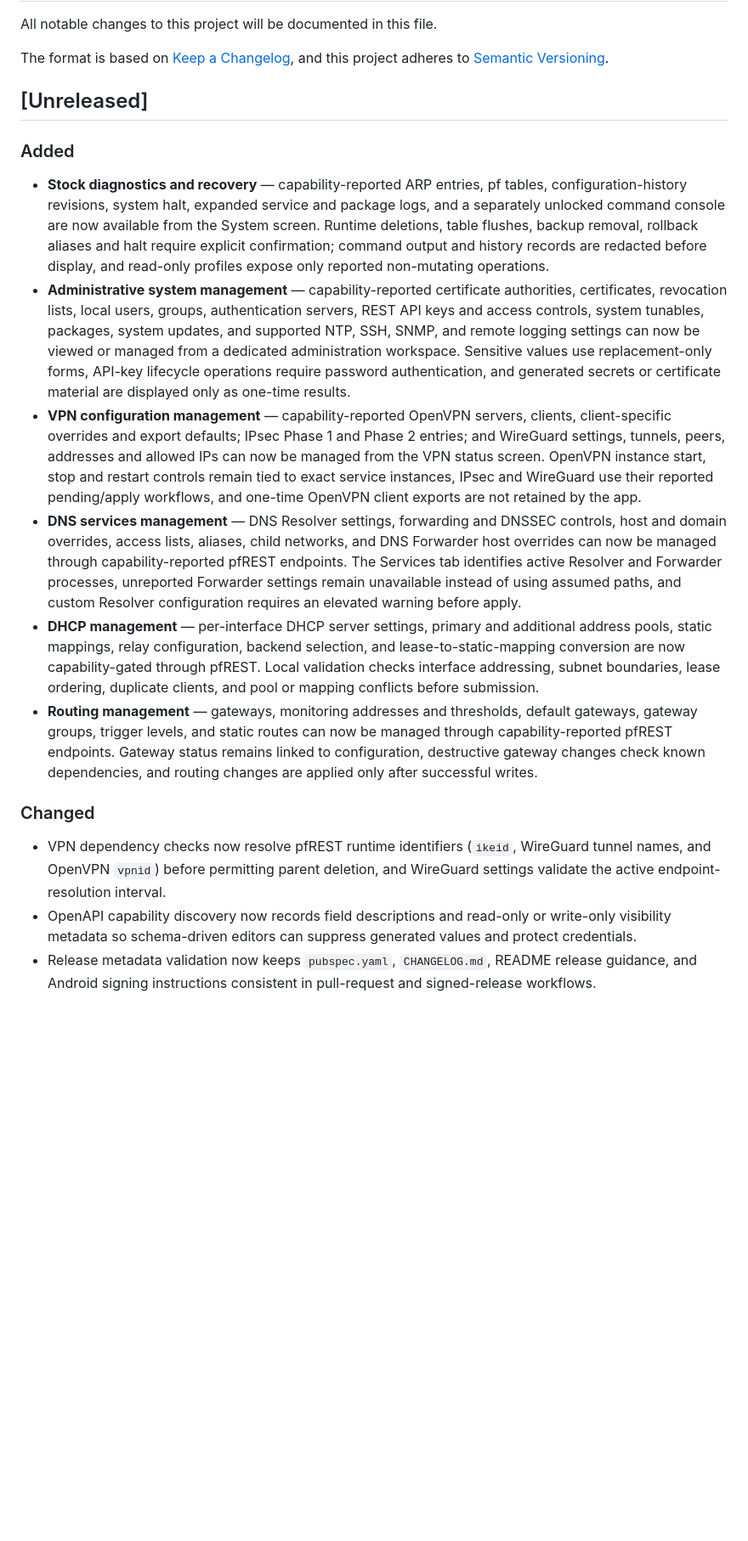
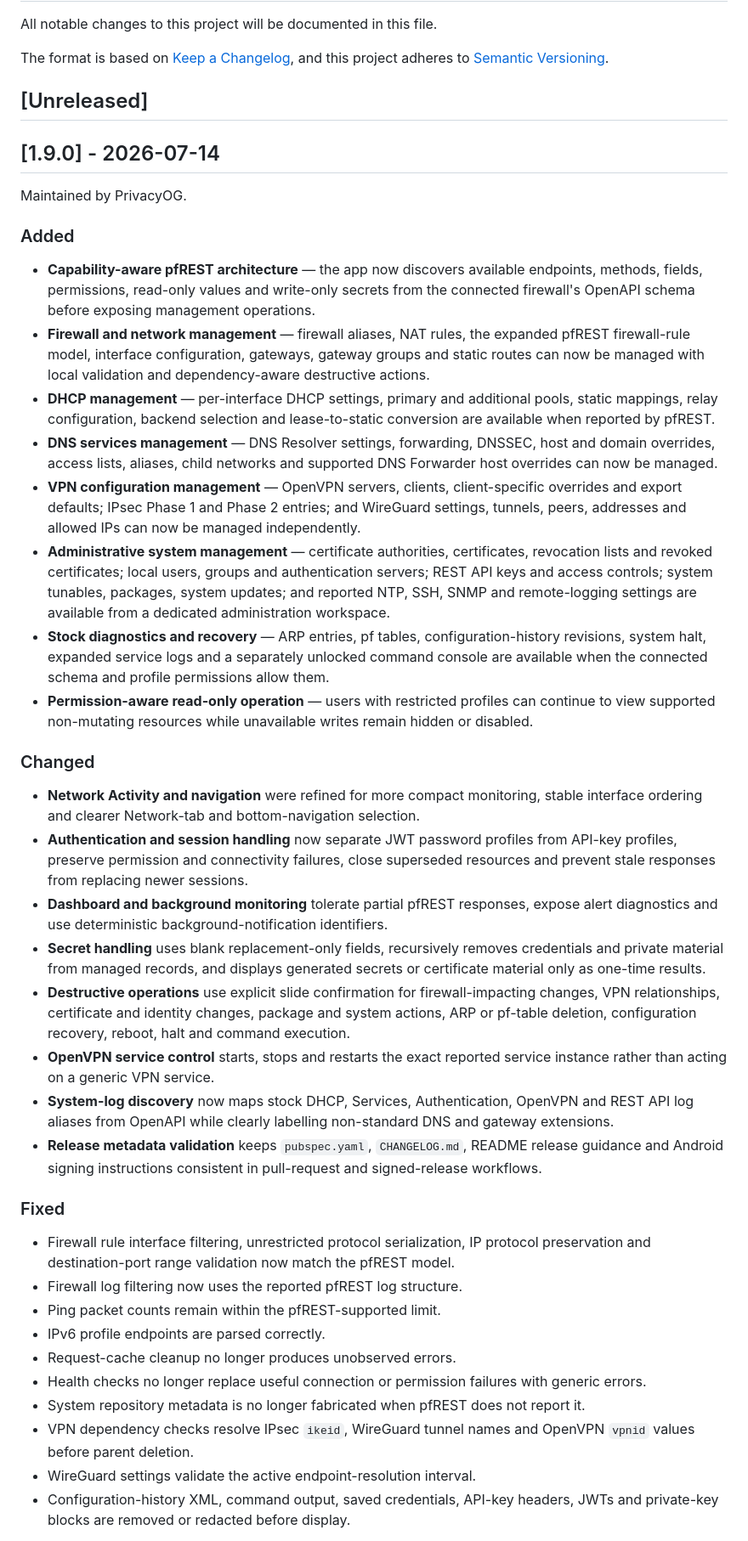
Before and after one commit to privacyOG/Pfsense-Manager, a Markdown page: CHANGELOG.md, the part around one of its changes. Shown at 85% size. Rendered like a GitHub page; blank space fills up the shorter version.

Commit message:
Prepare 1.9.0 release notes

```diff
--- a/CHANGELOG.md
+++ b/CHANGELOG.md
@@ -6,17 +6,42 @@ The format is based on [Keep a Changelog](https://keepachangelog.com/en/1.1.0/),
 
 ## [Unreleased]
 
+## [1.9.0] - 2026-07-14
+
+Maintained by PrivacyOG.
+
 ### Added
 
-- **Stock diagnostics and recovery** — capability-reported ARP entries, pf tables, configuration-history revisions, system halt, expanded service and package logs, and a separately unlocked command console are now available from the System screen. Runtime deletions, table flushes, backup removal, rollback aliases and halt require explicit confirmation; command output and history records are redacted before display, and read-only profiles expose only reported non-mutating operations.
-- **Administrative system management** — capability-reported certificate authorities, certificates, revocation lists, local users, groups, authentication servers, REST API keys and access controls, system tunables, packages, system updates, and supported NTP, SSH, SNMP, and remote logging settings can now be viewed or managed from a dedicated administration workspace. Sensitive values use replacement-only forms, API-key lifecycle operations require password authentication, and generated secrets or certificate material are displayed only as one-time results.
-- **VPN configuration management** — capability-reported OpenVPN servers, clients, client-specific overrides and export defaults; IPsec Phase 1 and Phase 2 entries; and WireGuard settings, tunnels, peers, addresses and allowed IPs can now be managed from the VPN status screen. OpenVPN instance start, stop and restart controls remain tied to exact service instances, IPsec and WireGuard use their reported pending/apply workflows, and one-time OpenVPN client exports are not retained by the app.
-- **DNS services management** — DNS Resolver settings, forwarding and DNSSEC controls, host and domain overrides, access lists, aliases, child networks, and DNS Forwarder host overrides can now be managed through capability-reported pfREST endpoints. The Services tab identifies active Resolver and Forwarder processes, unreported Forwarder settings remain unavailable instead of using assumed paths, and custom Resolver configuration requires an elevated warning before apply.
-- **DHCP management** — per-interface DHCP server settings, primary and additional address pools, static mappings, relay configuration, backend selection, and lease-to-static-mapping conversion are now capability-gated through pfREST. Local validation checks interface addressing, subnet boundaries, lease ordering, duplicate clients, and pool or mapping conflicts before submission.
-- **Routing management** — gateways, monitoring addresses and thresholds, default gateways, gateway groups, trigger levels, and static routes can now be managed through capability-reported pfREST endpoints. Gateway status remains linked to configuration, destructive gateway changes check known dependencies, and routing changes are applied only after successful writes.
+- **Capability-aware pfREST architecture** — the app now discovers available endpoints, methods, fields, permissions, read-only values and write-only secrets from the connected firewall's OpenAPI schema before exposing management operations.
+- **Firewall and network management** — firewall aliases, NAT rules, the expanded pfREST firewall-rule model, interface configuration, gateways, gateway groups and static routes can now be managed with local validation and dependency-aware destructive actions.
+- **DHCP management** — per-interface DHCP settings, primary and additional pools, static mappings, relay configuration, backend selection and lease-to-static conversion are available when reported by pfREST.
+- **DNS services management** — DNS Resolver settings, forwarding, DNSSEC, host and domain overrides, access lists, aliases, child networks and supported DNS Forwarder host overrides can now be managed.
+- **VPN configuration management** — OpenVPN servers, clients, client-specific overrides and export defaults; IPsec Phase 1 and Phase 2 entries; and WireGuard settings, tunnels, peers, addresses and allowed IPs can now be managed independently.
+- **Administrative system management** — certificate authorities, certificates, revocation lists and revoked certificates; local users, groups and authentication servers; REST API keys and access controls; system tunables, packages, system updates; and reported NTP, SSH, SNMP and remote-logging settings are available from a dedicated administration workspace.
+- **Stock diagnostics and recovery** — ARP entries, pf tables, configuration-history revisions, system halt, expanded service logs and a separately unlocked command console are available when the connected schema and profile permissions allow them.
+- **Permission-aware read-only operation** — users with restricted profiles can continue to view supported non-mutating resources while unavailable writes remain hidden or disabled.
 
 ### Changed
 
-- VPN dependency checks now resolve pfREST runtime identifiers (`ikeid`, WireGuard tunnel names, and OpenVPN `vpnid`) before permitting parent deletion, and WireGuard settings validate the active endpoint-resolution interval.
-- OpenAPI capability discovery now records field descriptions and read-only or write-only visibility metadata so schema-driven editors can suppress generated values and protect credentials.
-- Release metadata validation now keeps `pubspec.yaml`, `CHANGELOG.md`, README release guidance, and Android signing instructions consistent in pull-request and signed-release workflows.
+- **Network Activity and navigation** were refined for more compact monitoring, stable interface ordering and clearer Network-tab and bottom-navigation selection.
+- **Authentication and session handling** now separate JWT password profiles from API-key profiles, preserve permission and connectivity failures, close superseded resources and prevent stale responses from replacing newer sessions.
+- **Dashboard and background monitoring** tolerate partial pfREST responses, expose alert diagnostics and use deterministic background-notification identifiers.
+- **Secret handling** uses blank replacement-only fields, recursively removes credentials and private material from managed records, and displays generated secrets or certificate material only as one-time results.
+- **Destructive operations** use explicit slide confirmation for firewall-impacting changes, VPN relationships, certificate and identity changes, package and system actions, ARP or pf-table deletion, configuration recovery, reboot, halt and command execution.
+- **OpenVPN service control** starts, stops and restarts the exact reported service instance rather than acting on a generic VPN service.
+- **System-log discovery** now maps stock DHCP, Services, Authentication, OpenVPN and REST API log aliases from OpenAPI while clearly labelling non-standard DNS and gateway extensions.
+- **Release metadata validation** keeps `pubspec.yaml`, `CHANGELOG.md`, README release guidance and Android signing instructions consistent in pull-request and signed-release workflows.
+
+### Fixed
+
+- Firewall rule interface filtering, unrestricted protocol serialization, IP protocol preservation and destination-port range validation now match the pfREST model.
+- Firewall log filtering now uses the reported pfREST log structure.
+- Ping packet counts remain within the pfREST-supported limit.
+- IPv6 profile endpoints are parsed correctly.
+- Request-cache cleanup no longer produces unobserved errors.
+- Health checks no longer replace useful connection or permission failures with generic errors.
+- System repository metadata is no longer fabricated when pfREST does not report it.
+- VPN dependency checks resolve IPsec `ikeid`, WireGuard tunnel names and OpenVPN `vpnid` values before parent deletion.
+- WireGuard settings validate the active endpoint-resolution interval.
+- Configuration-history XML, command output, saved credentials, API-key headers, JWTs and private-key blocks are removed or redacted before display.
+
```
Also changed, not shown: other parts of CHANGELOG.md (+1 -0 lines).
